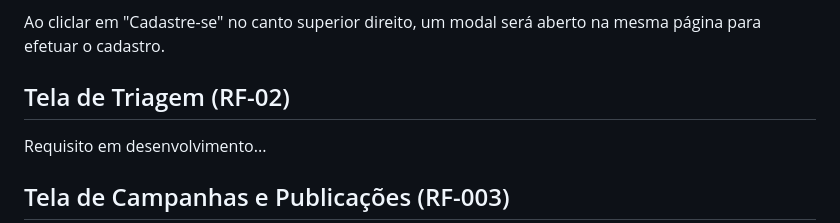
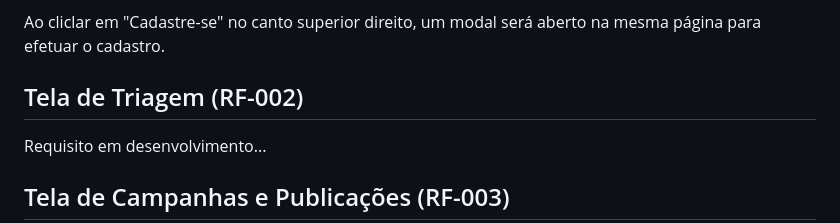
Before and after one commit to ICEI-PUC-Minas-PMV-ADS/Amigo-Sangue-Bom, a Markdown page: documentos/06-Programação de Funcionalidades.md, the part around the change. GitHub-like rendering.

```diff
--- a/documentos/06-Programação de Funcionalidades.md
+++ b/documentos/06-Programação de Funcionalidades.md
@@ -34,7 +34,7 @@ Ao cliclar em "Cadastre-se" no canto superior direito, um modal será aberto na
 
 
 
-## Tela de Triagem (RF-02)
+## Tela de Triagem (RF-002)
 
 Requisito em desenvolvimento...
 
```
